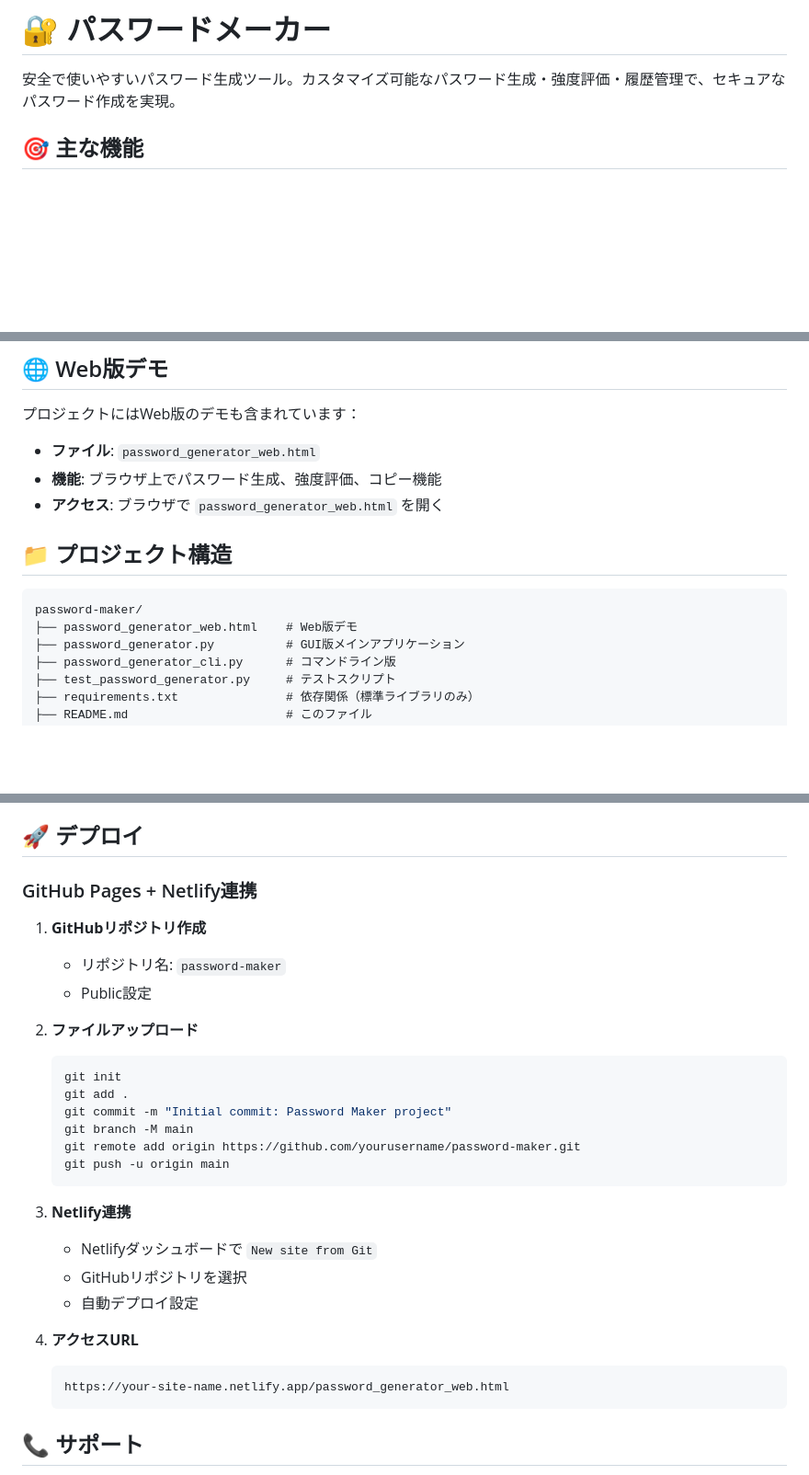
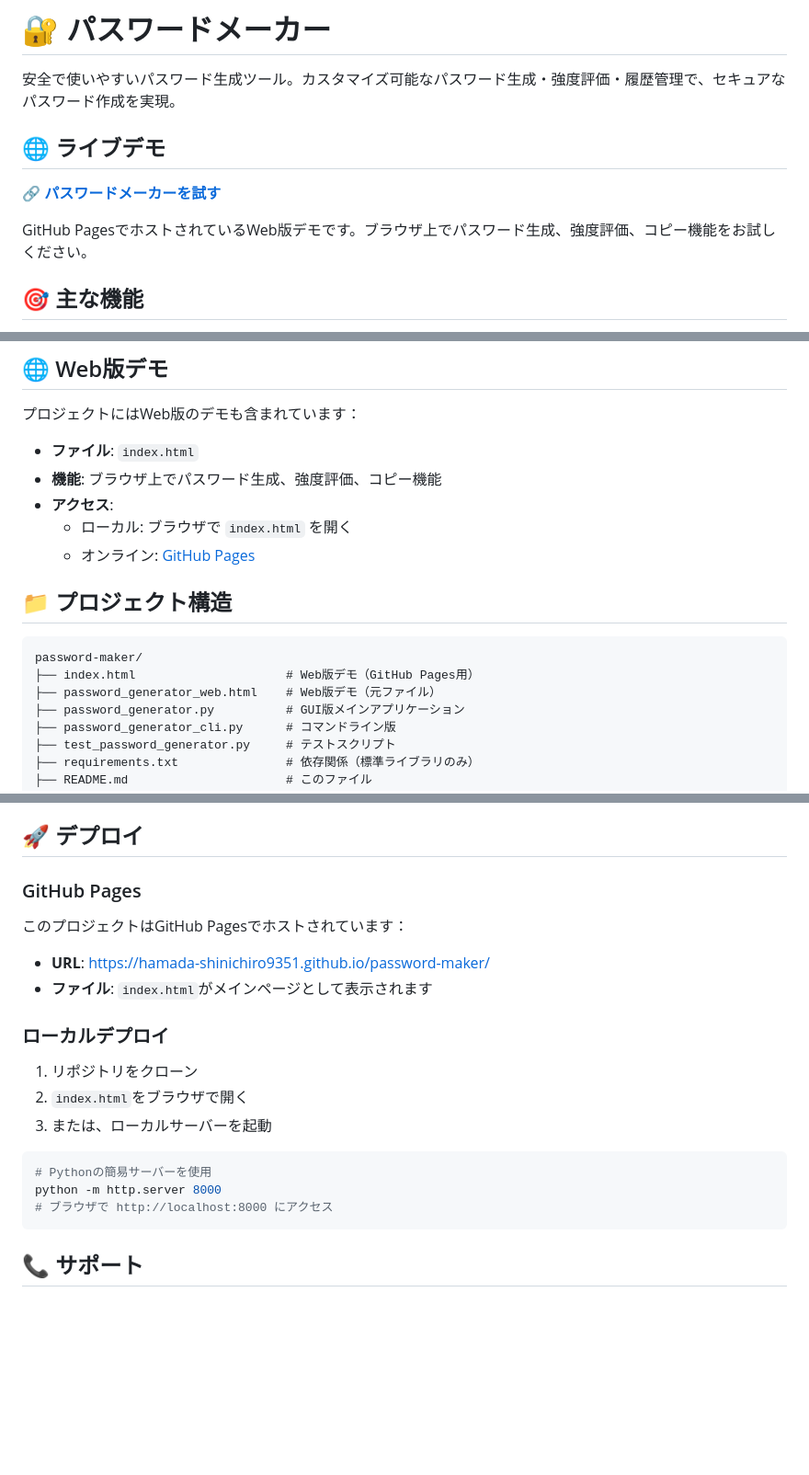
Before and after one commit to hamada-shinichiro9351/password-maker, a Markdown page: README.md, 3 parts joined by grey strips. Shown at 92% size. Rendered like a GitHub page; blank space fills up the shorter version.

````diff
--- a/README.md
+++ b/README.md
@@ -1,6 +1,12 @@
 # 🔐 パスワードメーカー
 
 安全で使いやすいパスワード生成ツール。カスタマイズ可能なパスワード生成・強度評価・履歴管理で、セキュアなパスワード作成を実現。
+
+## 🌐 ライブデモ
+
+**[🔗 パスワードメーカーを試す](https://hamada-shinichiro9351.github.io/password-maker/)**
+
+GitHub PagesでホストされているWeb版デモです。ブラウザ上でパスワード生成、強度評価、コピー機能をお試しください。
 
 ## 🎯 主な機能
 
@@ -114,15 +121,18 @@ python password_generator_cli.py --show-strength
 
 プロジェクトにはWeb版のデモも含まれています：
 
-- **ファイル**: `password_generator_web.html`
+- **ファイル**: `index.html`
 - **機能**: ブラウザ上でパスワード生成、強度評価、コピー機能
-- **アクセス**: ブラウザで `password_generator_web.html` を開く
+- **アクセス**:
+  - ローカル: ブラウザで `index.html` を開く
+  - オンライン: [GitHub Pages](https://hamada-shinichiro9351.github.io/password-maker/)
 
 ## 📁 プロジェクト構造
 
 ```
 password-maker/
-├── password_generator_web.html    # Web版デモ
+├── index.html                     # Web版デモ（GitHub Pages用）
+├── password_generator_web.html    # Web版デモ（元ファイル）
 ├── password_generator.py          # GUI版メインアプリケーション
 ├── password_generator_cli.py      # コマンドライン版
 ├── test_password_generator.py     # テストスクリプト
@@ -174,31 +184,24 @@ python test_password_generator.py
 
 ## 🚀 デプロイ
 
-### GitHub Pages + Netlify連携
+### GitHub Pages
 
-1. **GitHubリポジトリ作成**
-   - リポジトリ名: `password-maker`
-   - Public設定
+このプロジェクトはGitHub Pagesでホストされています：
 
-2. **ファイルアップロード**
-   ```bash
-   git init
-   git add .
-   git commit -m "Initial commit: Password Maker project"
-   git branch -M main
-   git remote add origin https://github.com/yourusername/password-maker.git
-   git push -u origin main
-   ```
+- **URL**: https://hamada-shinichiro9351.github.io/password-maker/
+- **ファイル**: `index.html`がメインページとして表示されます
 
-3. **Netlify連携**
-   - Netlifyダッシュボードで `New site from Git`
-   - GitHubリポジトリを選択
-   - 自動デプロイ設定
+### ローカルデプロイ
 
-4. **アクセスURL**
-   ```
-   https://your-site-name.netlify.app/password_generator_web.html
-   ```
+1. リポジトリをクローン
+2. `index.html`をブラウザで開く
+3. または、ローカルサーバーを起動
+
+```bash
+# Pythonの簡易サーバーを使用
+python -m http.server 8000
+# ブラウザで http://localhost:8000 にアクセス
+```
 
 ## 📞 サポート
 
````
Also changed, not shown: other parts of README.md (+2 -1 lines).
